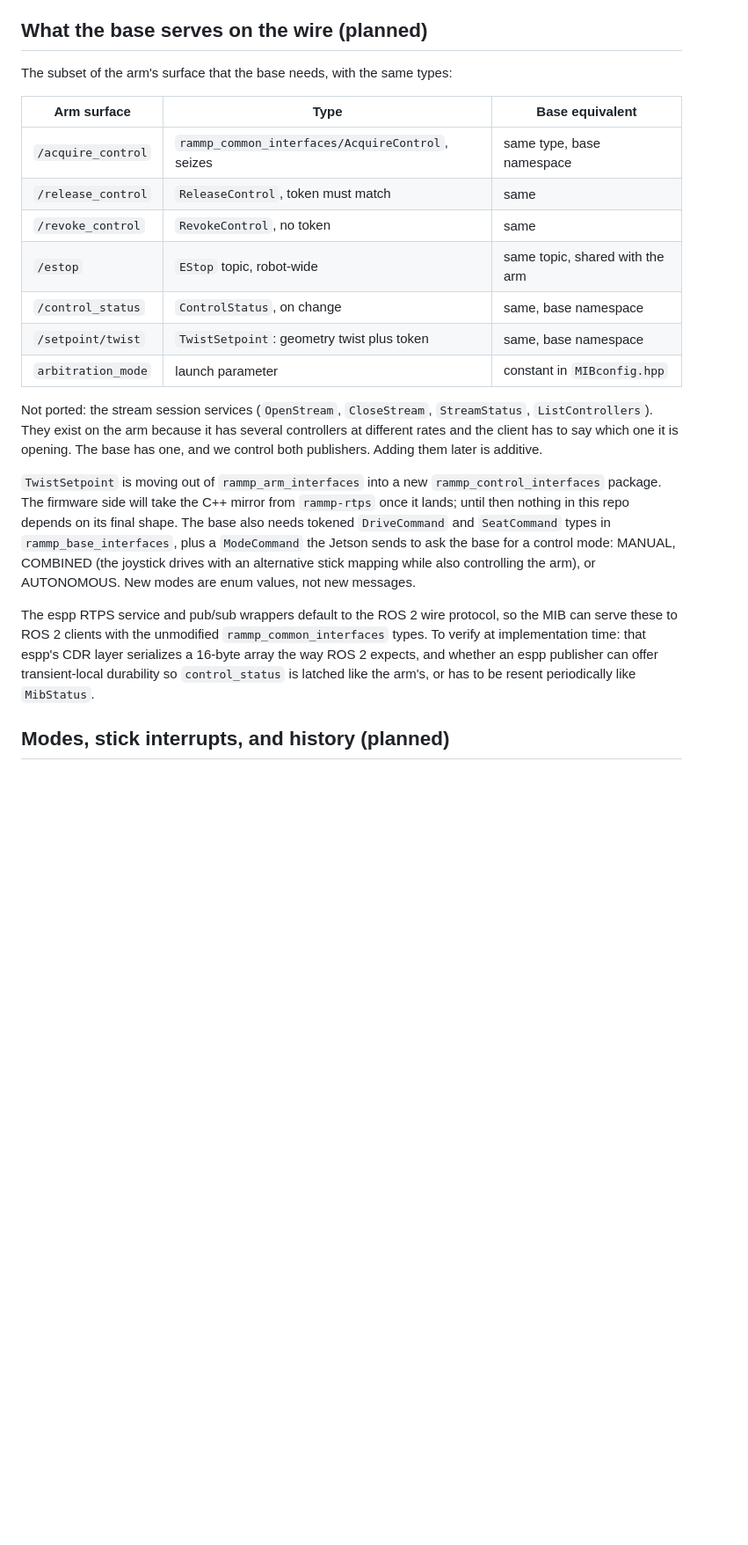
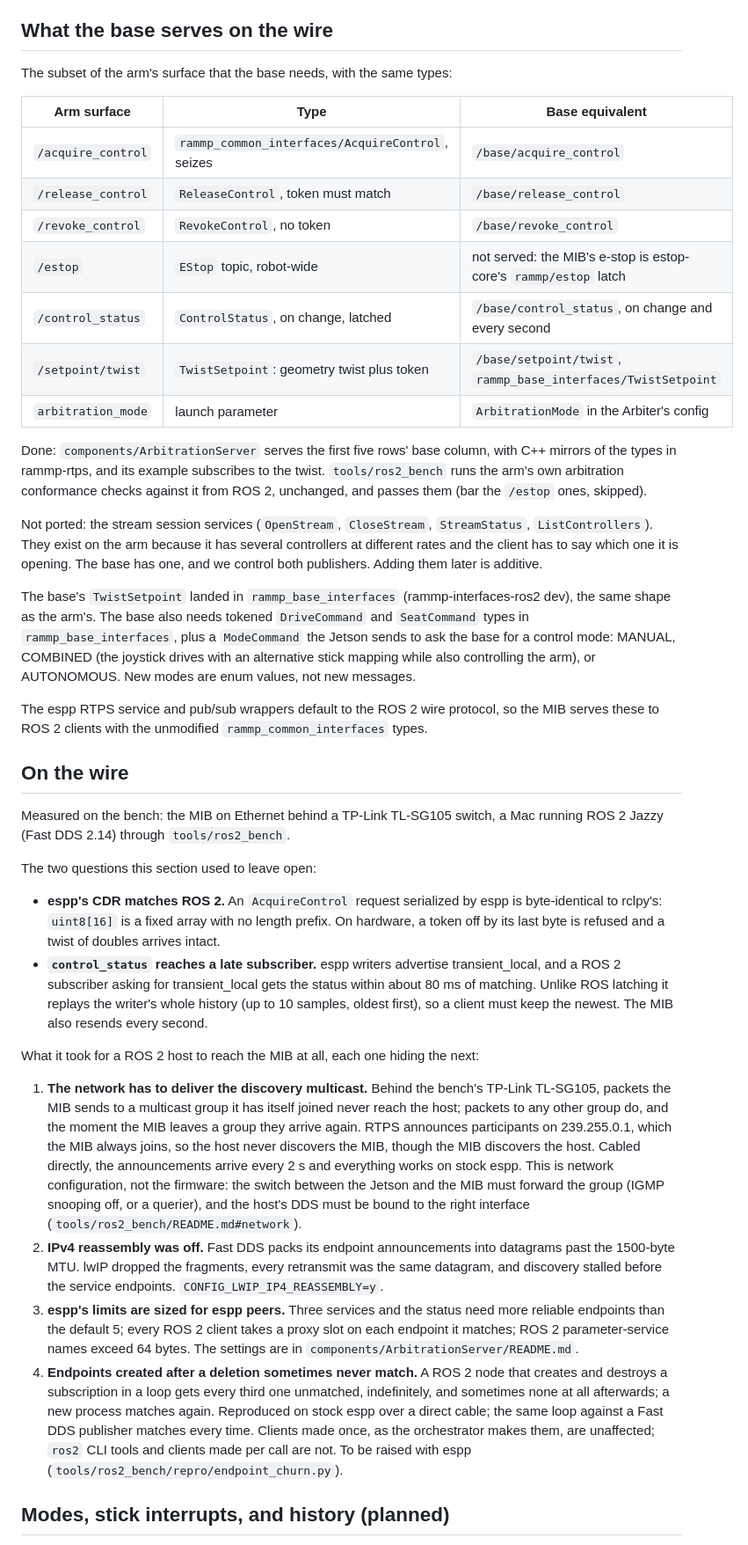
Before and after one commit to rammp-org/RAMMP-mib-fw, a Markdown page: docs/arbitration.md, the part around one of its changes. Shown at 88% size. Rendered like a GitHub page; blank space fills up the shorter version.

Commit message:
docs/arbitration: the wire surface is served; what it took on the wire
Co-Authored-By: Claude Opus 5.5 <noreply@anthropic.com>

```diff
--- a/docs/arbitration.md
+++ b/docs/arbitration.md
@@ -66,19 +66,25 @@ Ownership follows the system state rather than a client policy:
 - Seat commands only happen in IDLE with nothing moving, so they need no
   ownership change.
 
-## What the base serves on the wire (planned)
+## What the base serves on the wire
 
 The subset of the arm's surface that the base needs, with the same types:
 
 | Arm surface | Type | Base equivalent |
 |---|---|---|
-| `/acquire_control` | `rammp_common_interfaces/AcquireControl`, seizes | same type, base namespace |
-| `/release_control` | `ReleaseControl`, token must match | same |
-| `/revoke_control` | `RevokeControl`, no token | same |
-| `/estop` | `EStop` topic, robot-wide | same topic, shared with the arm |
-| `/control_status` | `ControlStatus`, on change | same, base namespace |
-| `/setpoint/twist` | `TwistSetpoint`: geometry twist plus token | same, base namespace |
-| `arbitration_mode` | launch parameter | constant in `MIBconfig.hpp` |
+| `/acquire_control` | `rammp_common_interfaces/AcquireControl`, seizes | `/base/acquire_control` |
+| `/release_control` | `ReleaseControl`, token must match | `/base/release_control` |
+| `/revoke_control` | `RevokeControl`, no token | `/base/revoke_control` |
+| `/estop` | `EStop` topic, robot-wide | not served: the MIB's e-stop is estop-core's `rammp/estop` latch |
+| `/control_status` | `ControlStatus`, on change, latched | `/base/control_status`, on change and every second |
+| `/setpoint/twist` | `TwistSetpoint`: geometry twist plus token | `/base/setpoint/twist`, `rammp_base_interfaces/TwistSetpoint` |
+| `arbitration_mode` | launch parameter | `ArbitrationMode` in the Arbiter's config |
+
+Done: `components/ArbitrationServer` serves the first five rows' base column,
+with C++ mirrors of the types in rammp-rtps, and its example subscribes to the
+twist. `tools/ros2_bench` runs the arm's own arbitration conformance checks
+against it from ROS 2, unchanged, and passes them (bar the `/estop` ones,
+skipped).
 
 Not ported: the stream session services (`OpenStream`, `CloseStream`,
 `StreamStatus`, `ListControllers`). They exist on the arm because it has
@@ -86,21 +92,62 @@ several controllers at different rates and the client has to say which one it
 is opening. The base has one, and we control both publishers. Adding them later
 is additive.
 
-`TwistSetpoint` is moving out of `rammp_arm_interfaces` into a new
-`rammp_control_interfaces` package. The firmware side will take the C++ mirror
-from `rammp-rtps` once it lands; until then nothing in this repo depends on its
-final shape. The base also needs tokened `DriveCommand` and `SeatCommand`
+The base's `TwistSetpoint` landed in `rammp_base_interfaces` (rammp-interfaces-ros2
+dev), the same shape as the arm's. The base also needs tokened `DriveCommand` and `SeatCommand`
 types in `rammp_base_interfaces`, plus a `ModeCommand` the Jetson sends to ask
 the base for a control mode: MANUAL, COMBINED (the joystick drives with an
 alternative stick mapping while also controlling the arm), or AUTONOMOUS. New
 modes are enum values, not new messages.
 
 The espp RTPS service and pub/sub wrappers default to the ROS 2 wire protocol,
-so the MIB can serve these to ROS 2 clients with the unmodified
-`rammp_common_interfaces` types. To verify at implementation time: that espp's
-CDR layer serializes a 16-byte array the way ROS 2 expects, and whether an espp
-publisher can offer transient-local durability so `control_status` is latched
-like the arm's, or has to be resent periodically like `MibStatus`.
+so the MIB serves these to ROS 2 clients with the unmodified
+`rammp_common_interfaces` types.
+
+## On the wire
+
+Measured on the bench: the MIB on Ethernet behind a TP-Link TL-SG105 switch, a
+Mac running ROS 2 Jazzy (Fast DDS 2.14) through `tools/ros2_bench`.
+
+The two questions this section used to leave open:
+
+- **espp's CDR matches ROS 2.** An `AcquireControl` request serialized by espp
+  is byte-identical to rclpy's: `uint8[16]` is a fixed array with no length
+  prefix. On hardware, a token off by its last byte is refused and a twist of
+  doubles arrives intact.
+- **`control_status` reaches a late subscriber.** espp writers advertise
+  transient_local, and a ROS 2 subscriber asking for transient_local gets the
+  status within about 80 ms of matching. Unlike ROS latching it replays the
+  writer's whole history (up to 10 samples, oldest first), so a client must keep
+  the newest. The MIB also resends every second.
+
+What it took for a ROS 2 host to reach the MIB at all, each one hiding the next:
+
+1. **The network has to deliver the discovery multicast.** Behind the bench's
+   TP-Link TL-SG105, packets the MIB sends to a multicast group it has itself
+   joined never reach the host; packets to any other group do, and the moment
+   the MIB leaves a group they arrive again. RTPS announces participants on
+   239.255.0.1, which the MIB always joins, so the host never discovers the MIB,
+   though the MIB discovers the host. Cabled directly, the announcements arrive
+   every 2 s and everything works on stock espp. This is network configuration,
+   not the firmware: the switch between the Jetson and the MIB must forward the
+   group (IGMP snooping off, or a querier), and the host's DDS must be bound to
+   the right interface (`tools/ros2_bench/README.md#network`).
+2. **IPv4 reassembly was off.** Fast DDS packs its endpoint announcements into
+   datagrams past the 1500-byte MTU. lwIP dropped the fragments, every
+   retransmit was the same datagram, and discovery stalled before the service
+   endpoints. `CONFIG_LWIP_IP4_REASSEMBLY=y`.
+3. **espp's limits are sized for espp peers.** Three services and the status
+   need more reliable endpoints than the default 5; every ROS 2 client takes a
+   proxy slot on each endpoint it matches; ROS 2 parameter-service names exceed
+   64 bytes. The settings are in `components/ArbitrationServer/README.md`.
+4. **Endpoints created after a deletion sometimes never match.** A ROS 2 node
+   that creates and destroys a subscription in a loop gets every third one
+   unmatched, indefinitely, and sometimes none at all afterwards; a new process
+   matches again. Reproduced on stock espp over a direct cable; the same loop
+   against a Fast DDS publisher matches every time. Clients made once, as the
+   orchestrator makes them, are unaffected; `ros2` CLI tools and clients made
+   per call are not. To be raised with espp
+   (`tools/ros2_bench/repro/endpoint_churn.py`).
 
 ## Modes, stick interrupts, and history (planned)
 
```
Also changed, not shown: other parts of docs/arbitration.md (+5 -5 lines).
